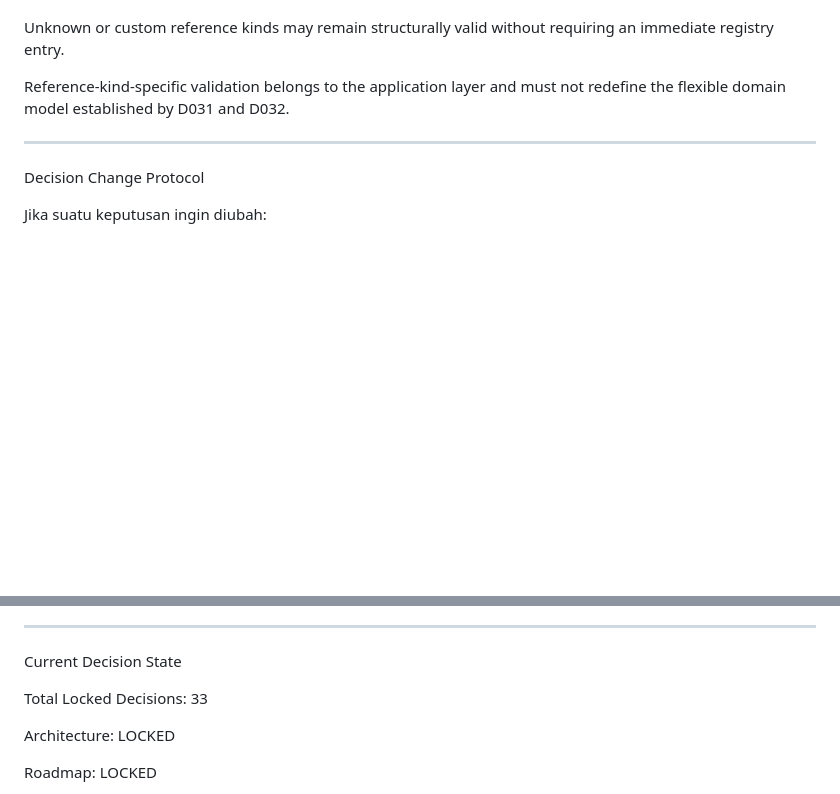
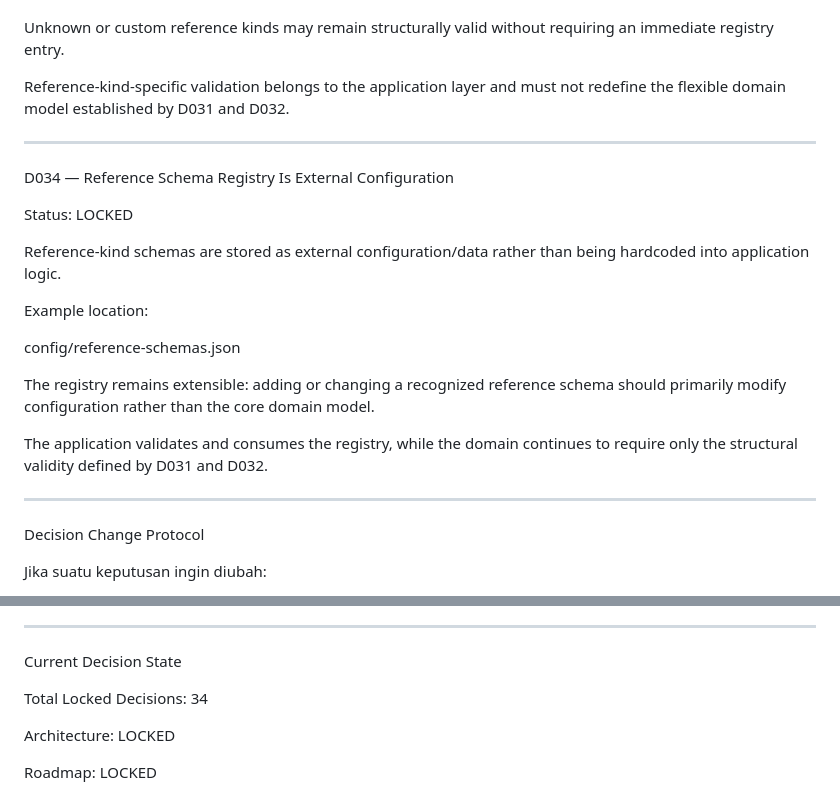
Before and after one commit to mrfz011007-creator/cognexus, a Markdown page: docs/DECISIONS.md, 2 parts joined by grey strips. GitHub-like rendering; blank space fills up the shorter version.

Commit message:
Record external reference schema registry decision

```diff
--- a/docs/DECISIONS.md
+++ b/docs/DECISIONS.md
@@ -574,6 +574,22 @@ Reference-kind-specific validation belongs to the application layer and must not
 
 ---
 
+D034 — Reference Schema Registry Is External Configuration
+
+Status: LOCKED
+
+Reference-kind schemas are stored as external configuration/data rather than being hardcoded into application logic.
+
+Example location:
+
+config/reference-schemas.json
+
+The registry remains extensible: adding or changing a recognized reference schema should primarily modify configuration rather than the core domain model.
+
+The application validates and consumes the registry, while the domain continues to require only the structural validity defined by D031 and D032.
+
+---
+
 Decision Change Protocol
 
 Jika suatu keputusan ingin diubah:
@@ -595,7 +611,7 @@ Jika suatu keputusan ingin diubah:
 
 Current Decision State
 
-Total Locked Decisions: 33
+Total Locked Decisions: 34
 
 Architecture:
 LOCKED
```
